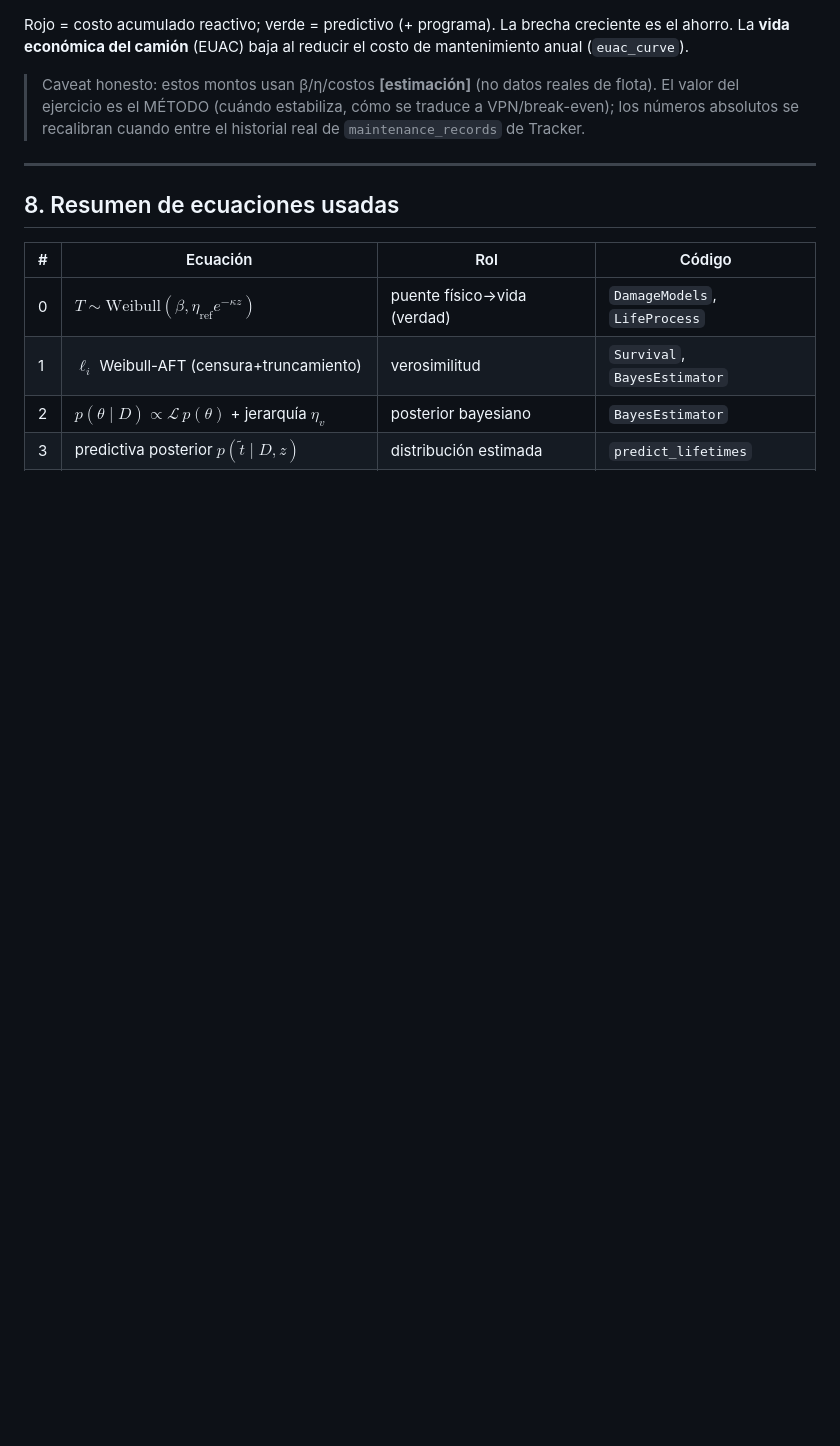
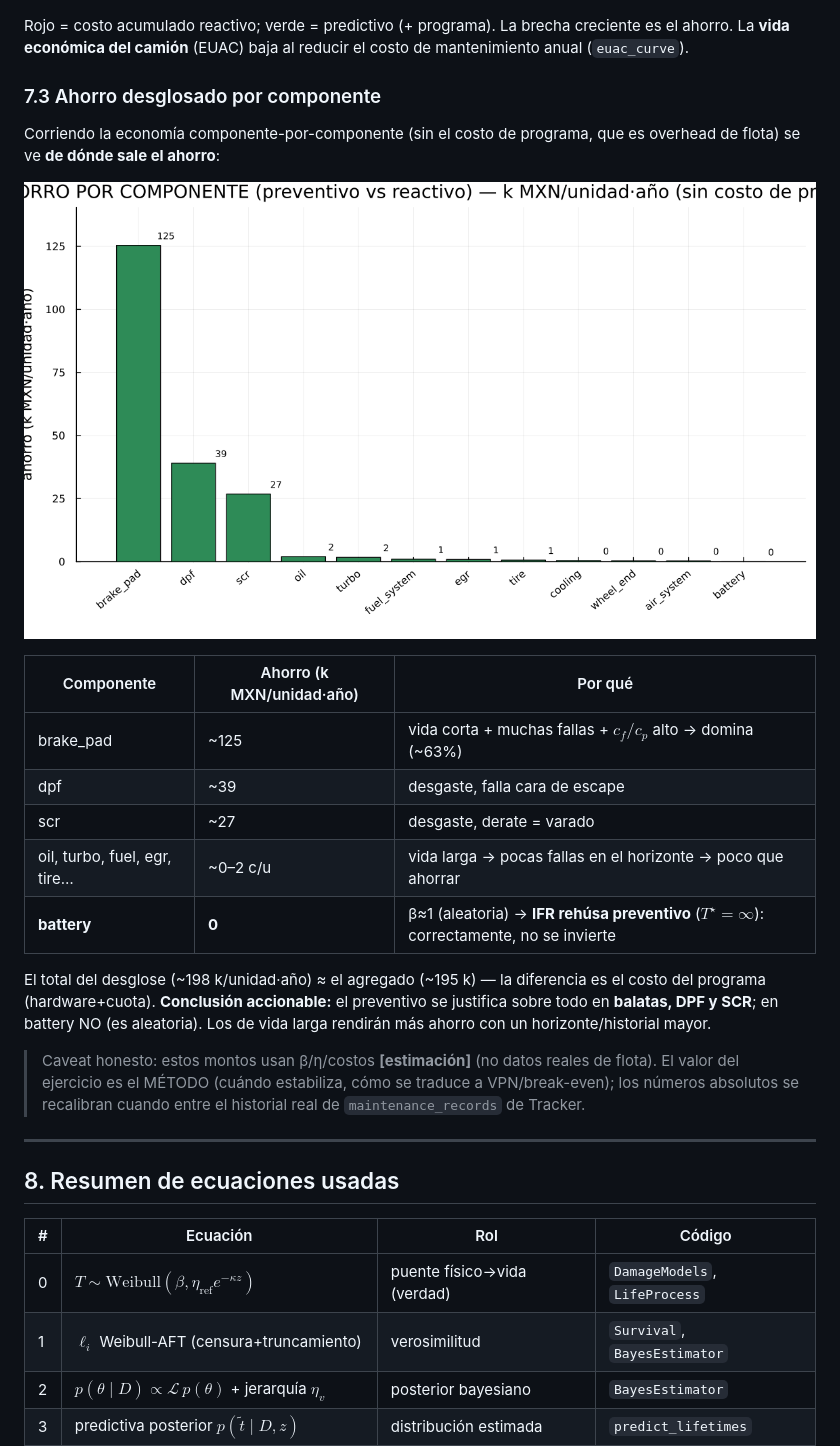
Before and after one commit to hmedel/PdM, a Markdown page: docs/Reporte_Bayesiano.md, the part around the change. GitHub-like rendering; pictures changed too: figures/6_ahorro_por_componente.png (added); blank space fills up the shorter version.

Commit message:
Reporte: ahorro desglosado por componente
6_ahorro_por_componente.png: ahorro k MXN/unidad·año por componente (economía
corrida componente-por-componente, sin costo de programa). brake_pad domina (~125,
63%), dpf ~39, scr ~27; battery 0 (IFR rehúsa, T*=∞); long-life ~0 (pocas fallas
en el horizonte). Total ~198 ≈ agregado 195. run_bayes_report.jl §6c + doc §7.3.

Co-Authored-By: Claude Opus 4.8 <noreply@anthropic.com>

```diff
--- a/docs/Reporte_Bayesiano.md
+++ b/docs/Reporte_Bayesiano.md
@@ -192,6 +192,24 @@ El **break-even** es el primer mes con ahorro positivo sostenido (incluye el cos
 Rojo = costo acumulado reactivo; verde = predictivo (+ programa). La brecha creciente es el ahorro. La
 **vida económica del camión** (EUAC) baja al reducir el costo de mantenimiento anual (`euac_curve`).
 
+### 7.3 Ahorro desglosado por componente
+Corriendo la economía componente-por-componente (sin el costo de programa, que es overhead de flota) se
+ve **de dónde sale el ahorro**:
+
+![ahorro por componente](../figures/6_ahorro_por_componente.png)
+
+| Componente | Ahorro (k MXN/unidad·año) | Por qué |
+|---|---|---|
+| brake_pad | ~125 | vida corta + muchas fallas + $c_f/c_p$ alto → domina (~63%) |
+| dpf | ~39 | desgaste, falla cara de escape |
+| scr | ~27 | desgaste, derate = varado |
+| oil, turbo, fuel, egr, tire… | ~0–2 c/u | vida larga → pocas fallas en el horizonte → poco que ahorrar |
+| **battery** | **0** | β≈1 (aleatoria) → **IFR rehúsa preventivo** ($T^\star=\infty$): correctamente, no se invierte |
+
+El total del desglose (~198 k/unidad·año) ≈ el agregado (~195 k) — la diferencia es el costo del programa
+(hardware+cuota). **Conclusión accionable:** el preventivo se justifica sobre todo en **balatas, DPF y SCR**;
+en battery NO (es aleatoria). Los de vida larga rendirán más ahorro con un horizonte/historial mayor.
+
 > Caveat honesto: estos montos usan β/η/costos **[estimación]** (no datos reales de flota). El valor del
 > ejercicio es el MÉTODO (cuándo estabiliza, cómo se traduce a VPN/break-even); los números absolutos se
 > recalibran cuando entre el historial real de `maintenance_records` de Tracker.
```
Also changed, not shown: 1 other file.
